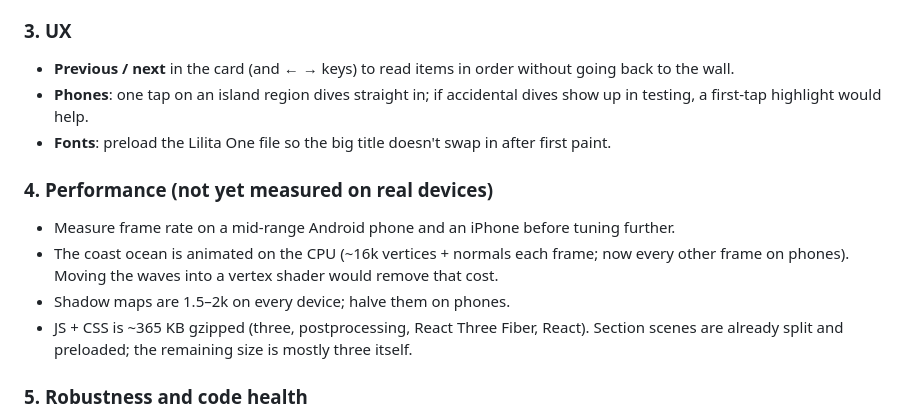
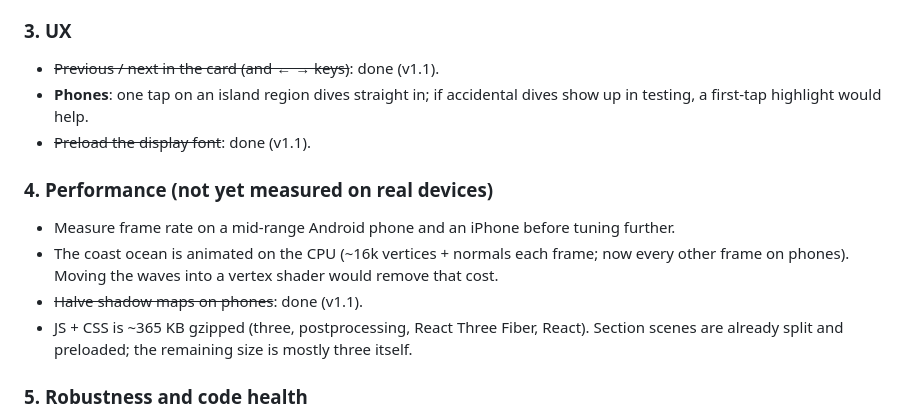
Before and after one commit to rred5/Portfolio, a Markdown page: docs/REVIEW.md, the part around the change. GitHub-like rendering.

Commit message:
Review notes: mark card stepping, font preload and phone shadows done
Co-Authored-By: Claude Opus 5.5 <noreply@anthropic.com>

```diff
--- a/docs/REVIEW.md
+++ b/docs/REVIEW.md
@@ -47,17 +47,16 @@ plus screenshot checks of every view on desktop and phone. v1 is tagged `v1-save
 - **Hold ↔ card link** on desktop: a thin leader line from the pinned hold to the card.
 
 ### 3. UX
-- **Previous / next** in the card (and ← → keys) to read items in order without going back to the
-  wall.
+- ~~Previous / next in the card (and ← → keys)~~: done (v1.1).
 - **Phones**: one tap on an island region dives straight in; if accidental dives show up in
   testing, a first-tap highlight would help.
-- **Fonts**: preload the Lilita One file so the big title doesn't swap in after first paint.
+- ~~Preload the display font~~: done (v1.1).
 
 ### 4. Performance (not yet measured on real devices)
 - Measure frame rate on a mid-range Android phone and an iPhone before tuning further.
 - The coast ocean is animated on the CPU (~16k vertices + normals each frame; now every other frame
   on phones). Moving the waves into a vertex shader would remove that cost.
-- Shadow maps are 1.5–2k on every device; halve them on phones.
+- ~~Halve shadow maps on phones~~: done (v1.1).
 - JS + CSS is ~365 KB gzipped (three, postprocessing, React Three Fiber, React). Section scenes are
   already split and preloaded; the remaining size is mostly three itself.
 
```
